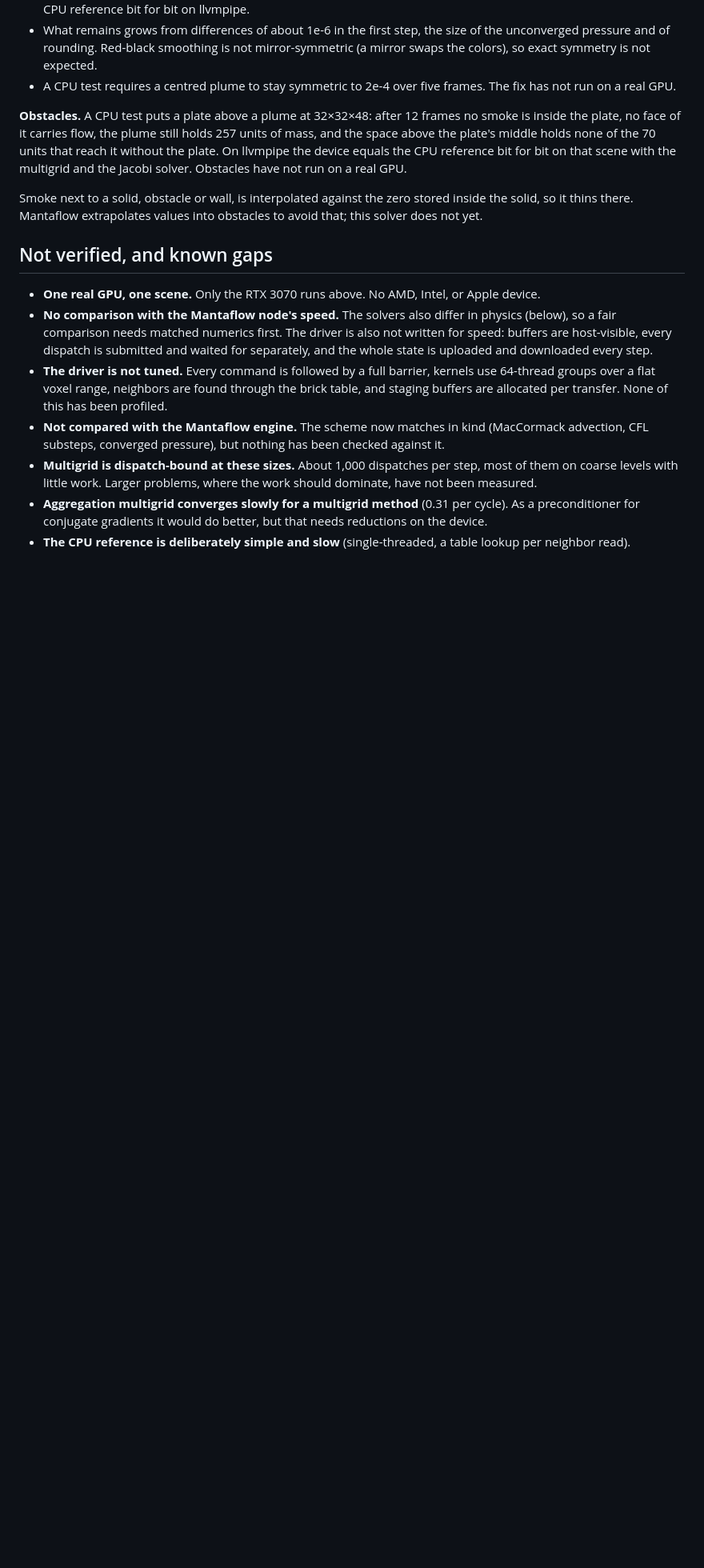
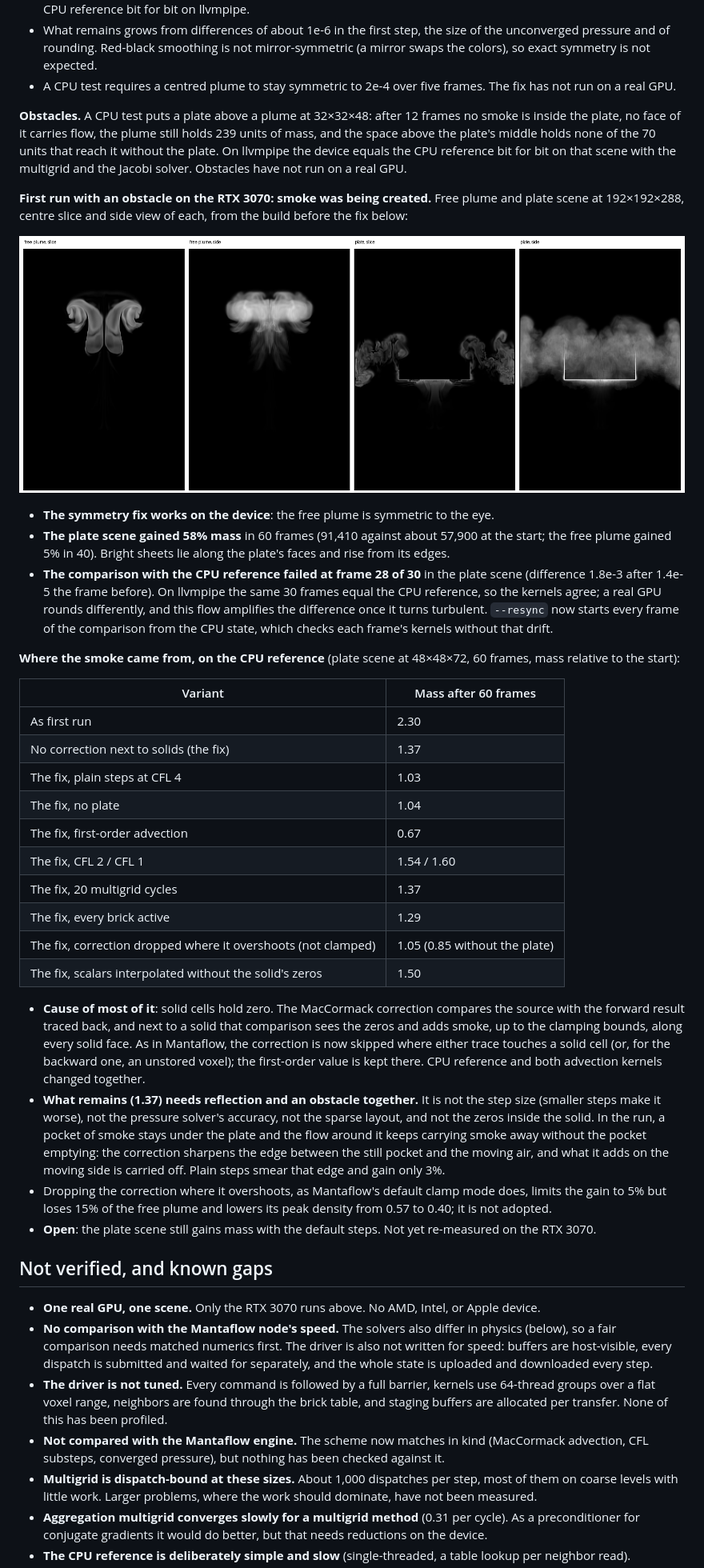
Before and after one commit to swetzel623-cell/build, a Markdown page: docs/gpu-sparse-solver.md, the part around the change. Shown at 80% size. Rendered like a GitHub page; pictures changed too: docs/images/gpu_plate_first_run.png (added); blank space fills up the shorter version.

Commit message:
Skip the MacCormack correction next to solids
Solid cells hold zero, so the correction added smoke along every solid
face: a plate scene gained 58% mass on an RTX 3070. As in Mantaflow, the
first-order value is now kept where either trace touches a solid cell.
On the CPU reference this cuts the plate scene's gain from 2.3x to 1.37x;
the rest needs reflection and an obstacle together and is still open.

The GPU test program gets --resync, which starts each compared frame
from the CPU state so that rounding drift in a turbulent flow does not
fail the comparison on a real GPU.

Co-Authored-By: Claude Fable 5.2 <noreply@anthropic.com>
Claude-Session: https://claude.ai/code/session_01MPQmK5gKvbZ1ExHu76vWS8

```diff
--- a/docs/gpu-sparse-solver.md
+++ b/docs/gpu-sparse-solver.md
@@ -647,14 +647,58 @@ the defaults, as the largest density difference between mirrored voxels:
   not run on a real GPU.
 
 **Obstacles.** A CPU test puts a plate above a plume at 32×32×48: after 12 frames no smoke is
-inside the plate, no face of it carries flow, the plume still holds 257 units of mass,
+inside the plate, no face of it carries flow, the plume still holds 239 units of mass,
 and the space above the plate's middle holds none of the 70 units that reach it without the
 plate. On llvmpipe the device equals the CPU reference bit for bit on that scene with the
 multigrid and the Jacobi solver. Obstacles have not run on a real GPU.
 
-Smoke next to a solid, obstacle or wall, is interpolated against the zero stored inside the
-solid, so it thins there. Mantaflow extrapolates values into obstacles to avoid that; this
-solver does not yet.
+**First run with an obstacle on the RTX 3070: smoke was being created.** Free plume and plate
+scene at 192×192×288, centre slice and side view of each, from the build before the fix below:
+
+![Free plume and plate scene from the RTX 3070](images/gpu_plate_first_run.png)
+
+- **The symmetry fix works on the device**: the free plume is symmetric to the eye.
+- **The plate scene gained 58% mass** in 60 frames (91,410 against about 57,900 at the start; the free
+  plume gained 5% in 40). Bright sheets lie along the plate's faces and rise from its edges.
+- **The comparison with the CPU reference failed at frame 28 of 30** in the plate scene
+  (difference 1.8e-3 after 1.4e-5 the frame before). On llvmpipe the same 30 frames equal the
+  CPU reference, so the kernels agree; a real GPU rounds differently, and this flow amplifies
+  the difference once it turns turbulent. `--resync` now starts every frame of the comparison
+  from the CPU state, which checks each frame's kernels without that drift.
+
+**Where the smoke came from, on the CPU reference** (plate scene at 48×48×72, 60 frames, mass
+relative to the start):
+
+| Variant | Mass after 60 frames |
+|---|---|
+| As first run | 2.30 |
+| No correction next to solids (the fix) | 1.37 |
+| The fix, plain steps at CFL 4 | 1.03 |
+| The fix, no plate | 1.04 |
+| The fix, first-order advection | 0.67 |
+| The fix, CFL 2 / CFL 1 | 1.54 / 1.60 |
+| The fix, 20 multigrid cycles | 1.37 |
+| The fix, every brick active | 1.29 |
+| The fix, correction dropped where it overshoots (not clamped) | 1.05 (0.85 without the plate) |
+| The fix, scalars interpolated without the solid's zeros | 1.50 |
+
+- **Cause of most of it**: solid cells hold zero. The MacCormack correction compares the
+  source with the forward result traced back, and next to a solid that comparison sees the
+  zeros and adds smoke, up to the clamping bounds, along every solid face. As in Mantaflow,
+  the correction is now skipped where either trace touches a solid cell (or, for the backward
+  one, an unstored voxel); the first-order value is kept there. CPU reference and both
+  advection kernels changed together.
+- **What remains (1.37) needs reflection and an obstacle together.** It is not the step size
+  (smaller steps make it worse), not the pressure solver's accuracy, not the sparse layout, and
+  not the zeros inside the solid. In the run, a pocket of smoke stays under the plate and the
+  flow around it keeps carrying smoke away without the pocket emptying: the correction sharpens
+  the edge between the still pocket and the moving air, and what it adds on the moving side is
+  carried off. Plain steps smear that edge and gain only 3%.
+- Dropping the correction where it overshoots, as Mantaflow's default clamp mode does, limits
+  the gain to 5% but loses 15% of the free plume and lowers its peak density from 0.57 to
+  0.40; it is not adopted.
+- **Open**: the plate scene still gains mass with the default steps. Not yet re-measured on
+  the RTX 3070.
 
 ## Not verified, and known gaps
 
```
Also changed, not shown: 5 other files.
